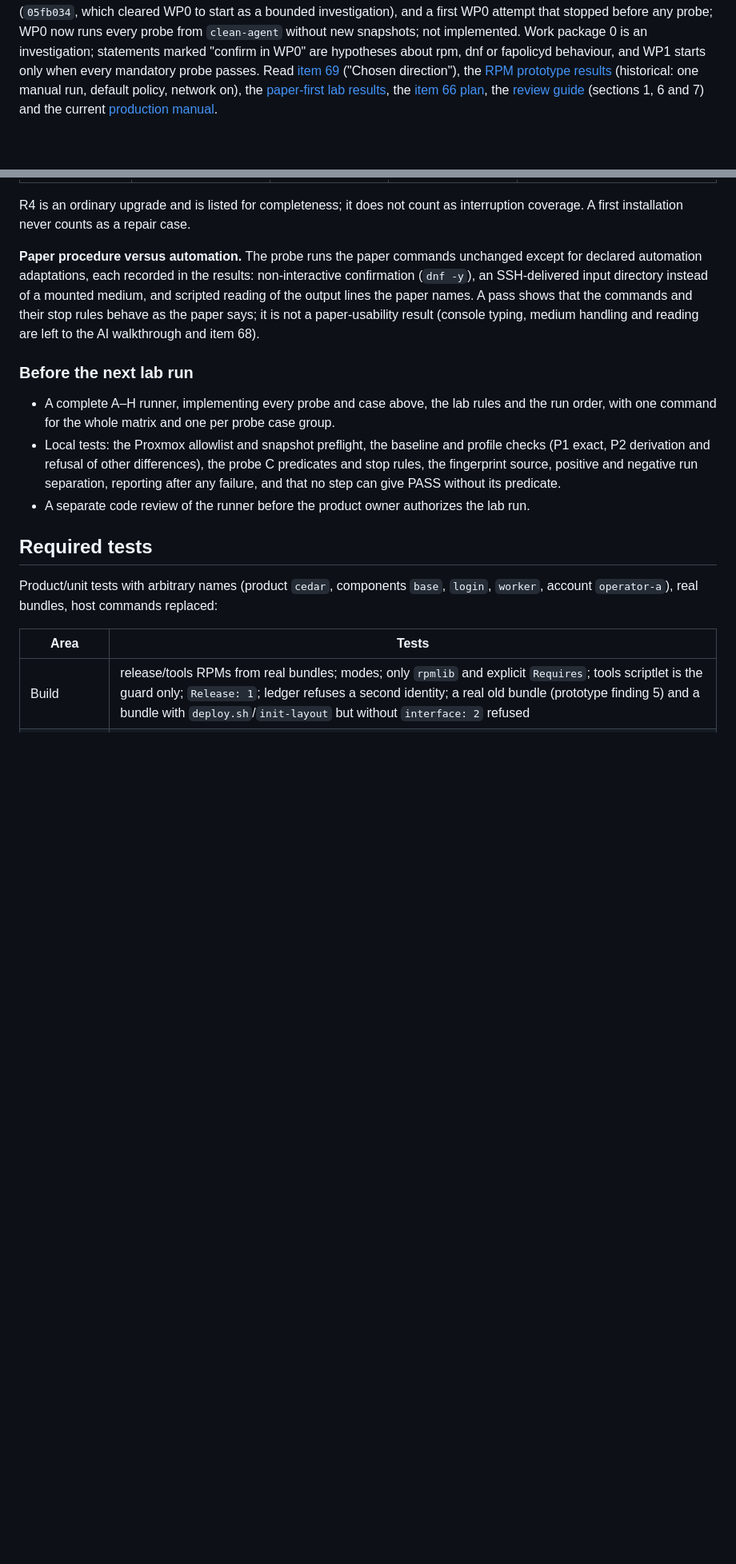
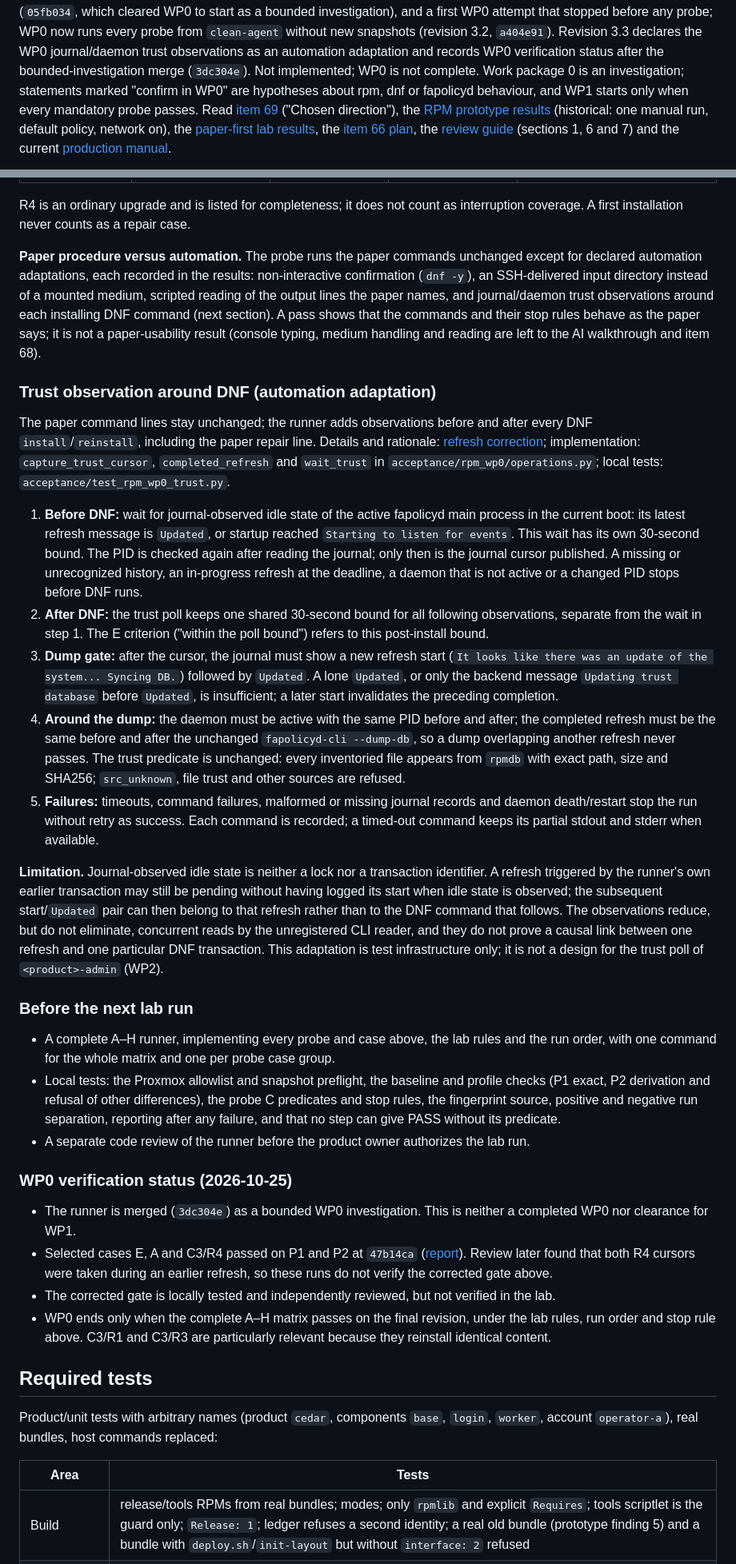
Before and after one commit to gunstein/podman_offline, a Markdown page: docs/RPM-DELIVERY-PLAN.md, 2 parts joined by grey strips. Shown at 80% size. GitHub-like rendering; blank space fills up the shorter version.

Commit message:
Declare WP0 trust observations as an automation adaptation (plan revision 3.3)
Describe the journal/daemon observations around unchanged paper DNF commands,
the separate pre-transaction idle wait, the dump gate and its limits, and
record WP0 verification status after the bounded-investigation merge.

Co-Authored-By: Claude Opus 5.5 <noreply@anthropic.com>

```diff
--- a/docs/RPM-DELIVERY-PLAN.md
+++ b/docs/RPM-DELIVERY-PLAN.md
@@ -4,7 +4,10 @@ Status: plan, revision 3.2 (2026-10-25), after AI reviews of revision 1
 (`7a9f9cf`), revision 2 (`f05f63b`) and revision 3 (`05fb034`, which cleared
 WP0 to start as a bounded investigation), and a first WP0 attempt that
 stopped before any probe; WP0 now runs every probe from `clean-agent` without
-new snapshots; not implemented. Work package 0 is an
+new snapshots (revision 3.2, `a404e91`). Revision 3.3 declares the WP0
+journal/daemon trust observations as an automation adaptation and records
+WP0 verification status after the bounded-investigation merge (`3dc304e`).
+Not implemented; WP0 is not complete. Work package 0 is an
 investigation; statements marked "confirm in WP0" are hypotheses about rpm,
 dnf or fapolicyd behaviour, and WP1 starts only when every mandatory probe
 passes. Read
@@ -559,10 +562,56 @@ as interruption coverage. A first installation never counts as a repair case.
 **Paper procedure versus automation.** The probe runs the paper commands
 unchanged except for declared automation adaptations, each recorded in the
 results: non-interactive confirmation (`dnf -y`), an SSH-delivered input
-directory instead of a mounted medium, and scripted reading of the output
-lines the paper names. A pass shows that the commands and their stop rules
-behave as the paper says; it is not a paper-usability result (console typing,
+directory instead of a mounted medium, scripted reading of the output
+lines the paper names, and journal/daemon trust observations around each
+installing DNF command (next section). A pass shows that the commands and
+their stop rules behave as the paper says; it is not a paper-usability result (console typing,
 medium handling and reading are left to the AI walkthrough and item 68).
+
+### Trust observation around DNF (automation adaptation)
+
+The paper command lines stay unchanged; the runner adds observations before
+and after every DNF `install`/`reinstall`, including the paper repair line.
+Details and rationale: [refresh correction](../acceptance/RPM-WP0-TRUST-REFRESH.md);
+implementation: `capture_trust_cursor`, `completed_refresh` and `wait_trust`
+in `acceptance/rpm_wp0/operations.py`; local tests:
+`acceptance/test_rpm_wp0_trust.py`.
+
+1. **Before DNF:** wait for journal-observed idle state of the active
+   fapolicyd main process in the current boot: its latest refresh message is
+   `Updated`, or startup reached `Starting to listen for events`. This wait
+   has its own 30-second bound. The PID is checked again after reading the
+   journal; only then is the journal cursor published. A missing or
+   unrecognized history, an in-progress refresh at the deadline, a daemon
+   that is not active or a changed PID stops before DNF runs.
+2. **After DNF:** the trust poll keeps one shared 30-second bound for all
+   following observations, separate from the wait in step 1. The E criterion
+   ("within the poll bound") refers to this post-install bound.
+3. **Dump gate:** after the cursor, the journal must show a new refresh start
+   (`It looks like there was an update of the system... Syncing DB.`)
+   followed by `Updated`. A lone `Updated`, or only the backend message
+   `Updating trust database` before `Updated`, is insufficient; a later start
+   invalidates the preceding completion.
+4. **Around the dump:** the daemon must be active with the same PID before and
+   after; the completed refresh must be the same before and after the
+   unchanged `fapolicyd-cli --dump-db`, so a dump overlapping another refresh
+   never passes. The trust predicate is unchanged: every inventoried file
+   appears from `rpmdb` with exact path, size and SHA256; `src_unknown`, file
+   trust and other sources are refused.
+5. **Failures:** timeouts, command failures, malformed or missing journal
+   records and daemon death/restart stop the run without retry as success.
+   Each command is recorded; a timed-out command keeps its partial stdout and
+   stderr when available.
+
+**Limitation.** Journal-observed idle state is neither a lock nor a
+transaction identifier. A refresh triggered by the runner's own earlier
+transaction may still be pending without having logged its start when idle
+state is observed; the subsequent start/`Updated` pair can then belong to that
+refresh rather than to the DNF command that follows. The observations reduce,
+but do not eliminate, concurrent reads by the unregistered CLI reader, and
+they do not prove a causal link between one refresh and one particular DNF
+transaction. This adaptation is test infrastructure only; it is not a design
+for the trust poll of `<product>-admin` (WP2).
 
 ### Before the next lab run
 
@@ -576,6 +625,20 @@ medium handling and reading are left to the AI walkthrough and item 68).
   give PASS without its predicate.
 - A separate code review of the runner before the product owner authorizes
   the lab run.
+
+### WP0 verification status (2026-10-25)
+
+- The runner is merged (`3dc304e`) as a bounded WP0 investigation. This is
+  neither a completed WP0 nor clearance for WP1.
+- Selected cases E, A and C3/R4 passed on P1 and P2 at `47b14ca`
+  ([report](../acceptance/RPM-WP0-LAB-20261025-SELECTED05.md)). Review later
+  found that both R4 cursors were taken during an earlier refresh, so these
+  runs do not verify the corrected gate above.
+- The corrected gate is locally tested and independently reviewed, but not
+  verified in the lab.
+- WP0 ends only when the complete A–H matrix passes on the final revision,
+  under the lab rules, run order and stop rule above. C3/R1 and C3/R3 are
+  particularly relevant because they reinstall identical content.
 
 ## Required tests
 
```
Also changed, not shown: other parts of docs/RPM-DELIVERY-PLAN.md (+1 -1 lines).
